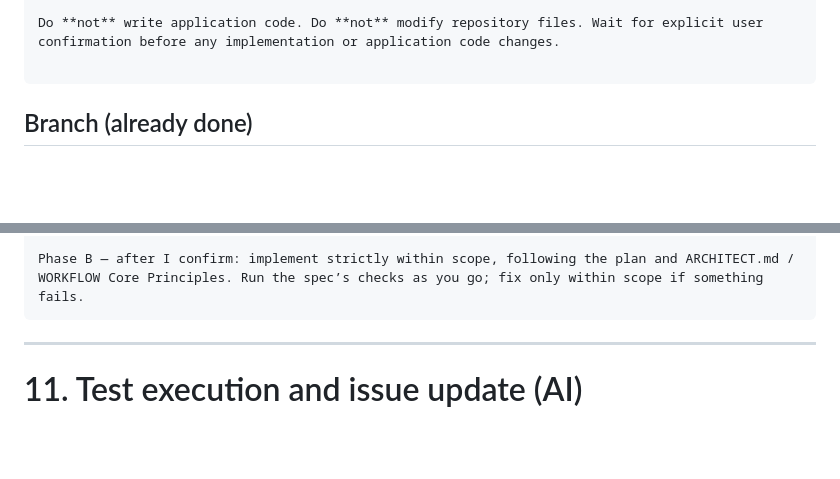
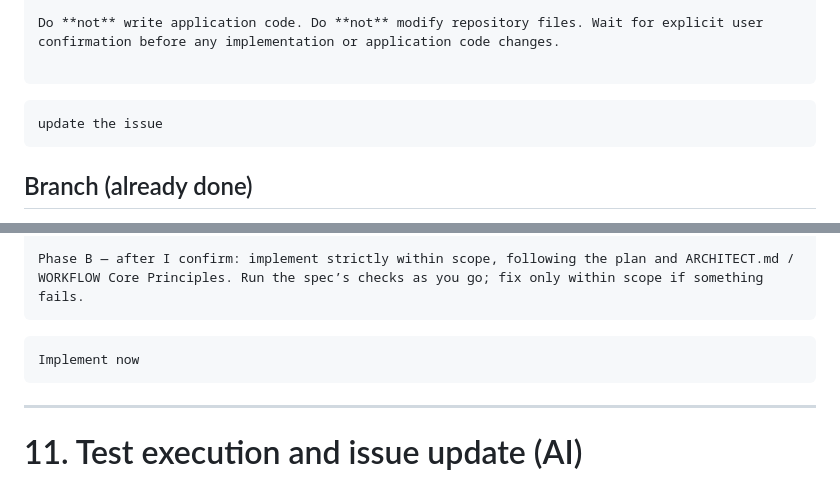
Before and after one commit to tomjoy75/camagru_php, a Markdown page: docs/WORKFLOW.md, 2 parts joined by grey strips. Drawn GitHub-style; blank space fills up the shorter version.

Commit message:
docs(workflow): clarify implementation phases with explicit instructions for issue updates

````diff
--- a/docs/WORKFLOW.md
+++ b/docs/WORKFLOW.md
@@ -561,6 +561,9 @@ Prepare an **active issue update** for this feature:
 Do **not** write application code. Do **not** modify repository files. Wait for explicit user confirmation before any implementation or application code changes.
 
 ```
+```
+update the issue
+```
 
 ## Branch (already done)
 
@@ -600,6 +603,9 @@ Phase A — do not change application code yet:
 4. Wait for my explicit confirmation (e.g. “implement now”).
 
 Phase B — after I confirm: implement strictly within scope, following the plan and ARCHITECT.md / WORKFLOW Core Principles. Run the spec’s checks as you go; fix only within scope if something fails.
+```
+```
+Implement now
 ```
 
 ---
````
